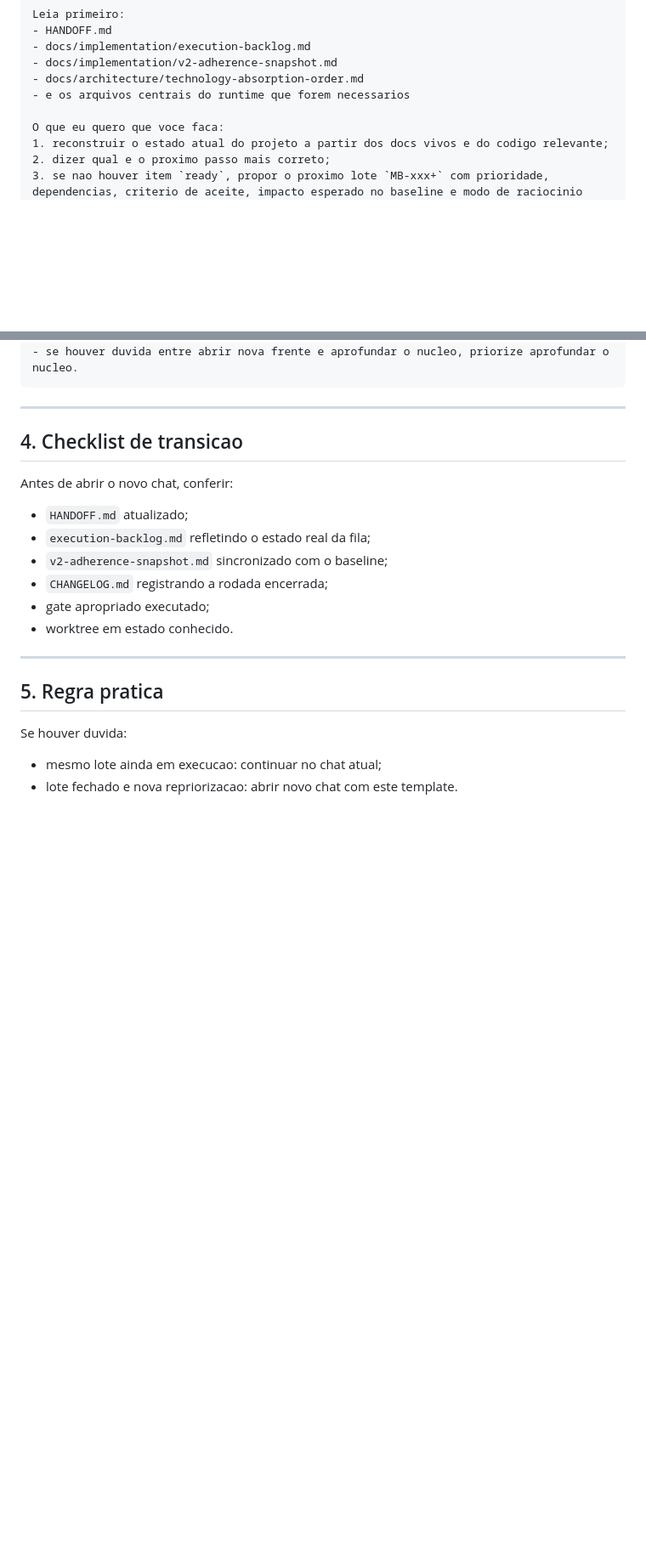
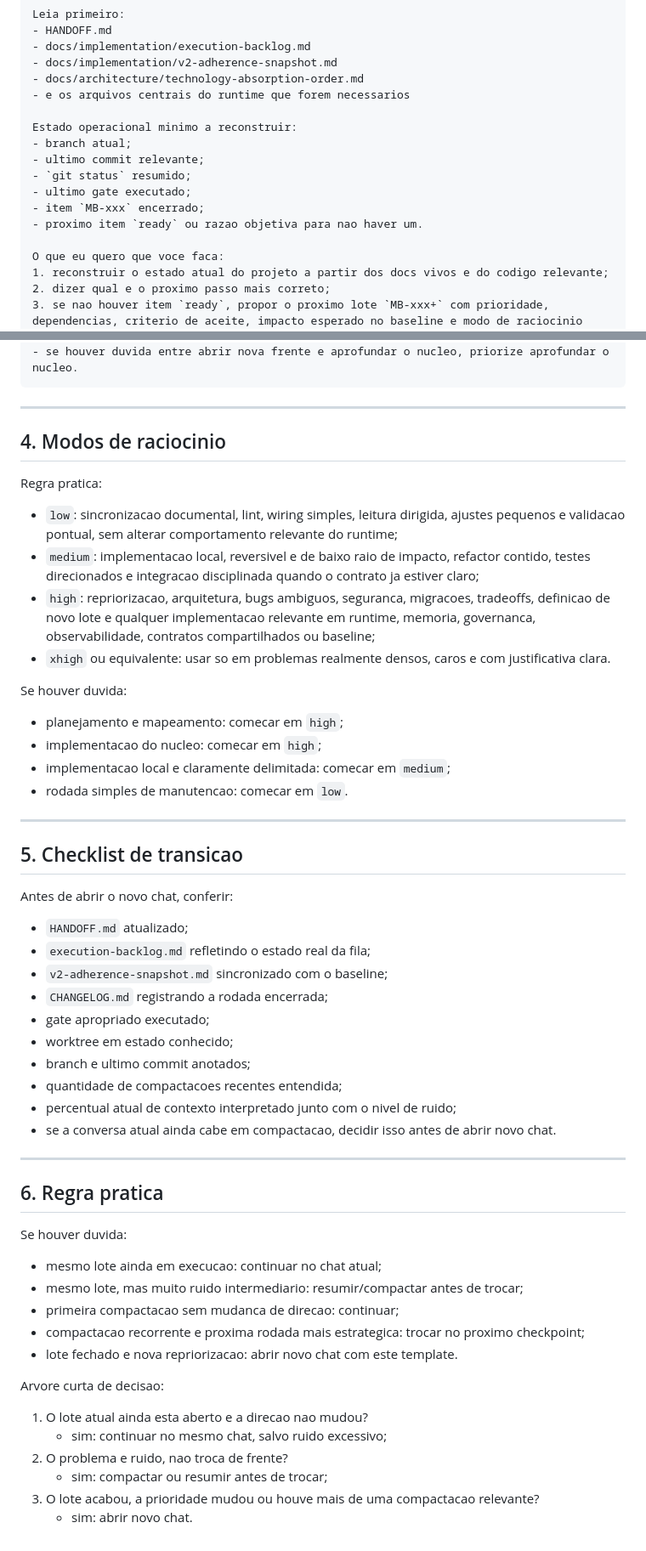
Before and after one commit to vthamada/jarvis, a Markdown page: docs/operations/chat-transition-template.md, 2 parts joined by grey strips. Shown at 85% size. Rendered like a GitHub page; blank space fills up the shorter version.

Commit message:
docs: refine chat transition guidance

```diff
--- a/docs/operations/chat-transition-template.md
+++ b/docs/operations/chat-transition-template.md
@@ -89,6 +132,14 @@ Leia primeiro:
 - docs/architecture/technology-absorption-order.md
 - e os arquivos centrais do runtime que forem necessarios
 
+Estado operacional minimo a reconstruir:
+- branch atual;
+- ultimo commit relevante;
+- `git status` resumido;
+- ultimo gate executado;
+- item `MB-xxx` encerrado;
+- proximo item `ready` ou razao objetiva para nao haver um.
+
 O que eu quero que voce faca:
 1. reconstruir o estado atual do projeto a partir dos docs vivos e do codigo relevante;
 2. dizer qual e o proximo passo mais correto;
@@ -109,7 +160,33 @@ Regras:
 
 ---
 
-## 4. Checklist de transicao
+## 4. Modos de raciocinio
+
+Regra pratica:
+
+- `low`: sincronizacao documental, lint, wiring simples, leitura dirigida,
+  ajustes pequenos e validacao pontual, sem alterar comportamento relevante do
+  runtime;
+- `medium`: implementacao local, reversivel e de baixo raio de impacto,
+  refactor contido, testes direcionados e integracao disciplinada quando o
+  contrato ja estiver claro;
+- `high`: repriorizacao, arquitetura, bugs ambiguos, seguranca, migracoes,
+  tradeoffs, definicao de novo lote e qualquer implementacao relevante em
+  runtime, memoria, governanca, observabilidade, contratos compartilhados ou
+  baseline;
+- `xhigh` ou equivalente: usar so em problemas realmente densos, caros e com
+  justificativa clara.
+
+Se houver duvida:
+
+- planejamento e mapeamento: comecar em `high`;
+- implementacao do nucleo: comecar em `high`;
+- implementacao local e claramente delimitada: comecar em `medium`;
+- rodada simples de manutencao: comecar em `low`.
+
+---
+
+## 5. Checklist de transicao
 
 Antes de abrir o novo chat, conferir:
 
@@ -118,13 +195,31 @@ Antes de abrir o novo chat, conferir:
 - `v2-adherence-snapshot.md` sincronizado com o baseline;
 - `CHANGELOG.md` registrando a rodada encerrada;
 - gate apropriado executado;
-- worktree em estado conhecido.
+- worktree em estado conhecido;
+- branch e ultimo commit anotados;
+- quantidade de compactacoes recentes entendida;
+- percentual atual de contexto interpretado junto com o nivel de ruido;
+- se a conversa atual ainda cabe em compactacao, decidir isso antes de abrir
+  novo chat.
 
 ---
 
-## 5. Regra pratica
+## 6. Regra pratica
 
 Se houver duvida:
 
 - mesmo lote ainda em execucao: continuar no chat atual;
+- mesmo lote, mas muito ruido intermediario: resumir/compactar antes de trocar;
+- primeira compactacao sem mudanca de direcao: continuar;
+- compactacao recorrente e proxima rodada mais estrategica: trocar no proximo
+  checkpoint;
 - lote fechado e nova repriorizacao: abrir novo chat com este template.
+
+Arvore curta de decisao:
+
+1. O lote atual ainda esta aberto e a direcao nao mudou?
+   - sim: continuar no mesmo chat, salvo ruido excessivo;
+2. O problema e ruido, nao troca de frente?
+   - sim: compactar ou resumir antes de trocar;
+3. O lote acabou, a prioridade mudou ou houve mais de uma compactacao relevante?
+   - sim: abrir novo chat.
```
Also changed, not shown: other parts of docs/operations/chat-transition-template.md (+43 -0 lines).
